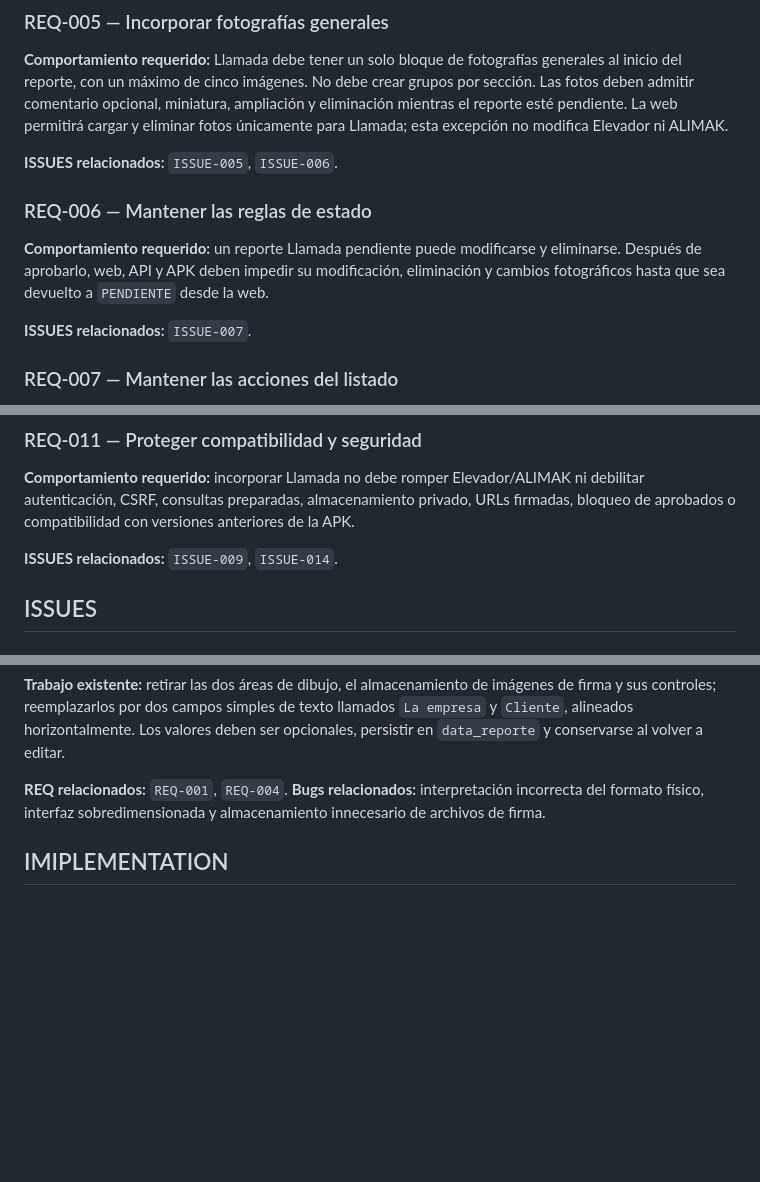
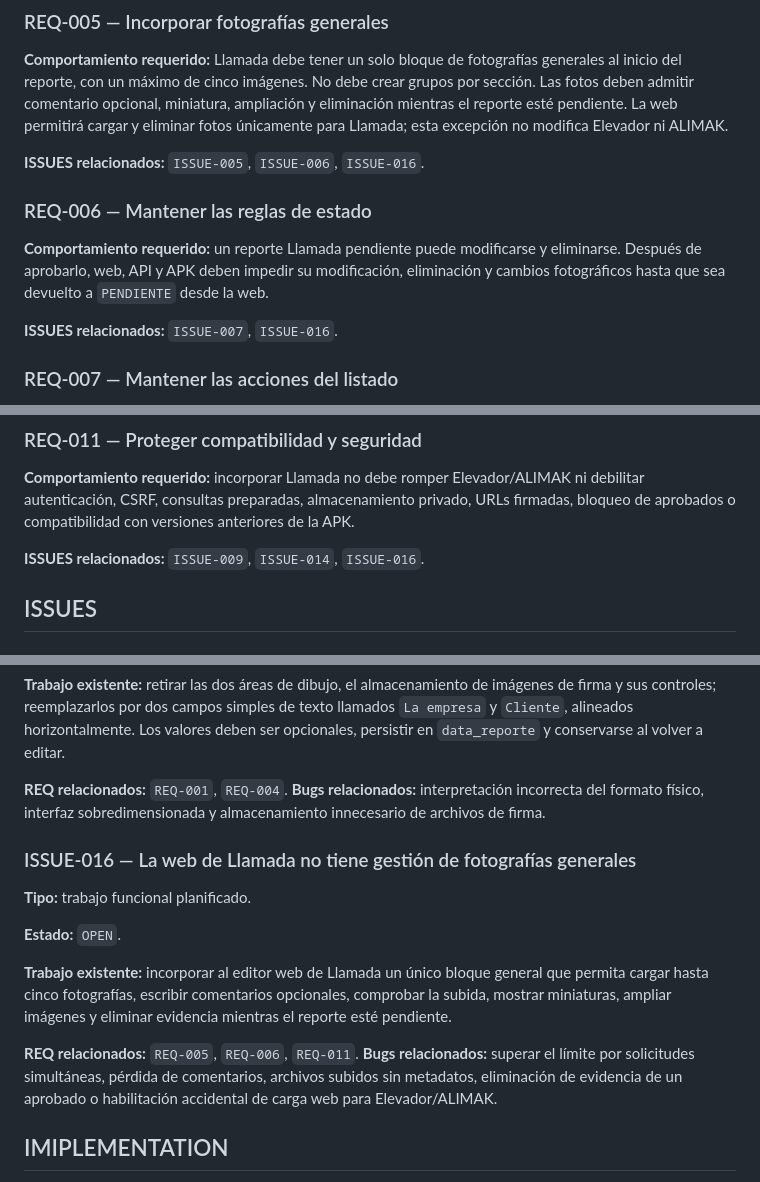
Before and after one commit to luisangelkala/reporte-mantenimiento-internepro, a Markdown page: CONTEXT_PROJECT.md, 3 parts joined by grey strips. GitHub-like rendering; blank space fills up the shorter version.

Commit message:
docs(PR-004): definir alcance fotografico web de Llamada

```diff
--- a/CONTEXT_PROJECT.md
+++ b/CONTEXT_PROJECT.md
@@ -156,13 +156,13 @@ Registro del PR:
 
 **Comportamiento requerido:** Llamada debe tener un solo bloque de fotografías generales al inicio del reporte, con un máximo de cinco imágenes. No debe crear grupos por sección. Las fotos deben admitir comentario opcional, miniatura, ampliación y eliminación mientras el reporte esté pendiente. La web permitirá cargar y eliminar fotos únicamente para Llamada; esta excepción no modifica Elevador ni ALIMAK.
 
-**ISSUES relacionados:** `ISSUE-005`, `ISSUE-006`.
+**ISSUES relacionados:** `ISSUE-005`, `ISSUE-006`, `ISSUE-016`.
 
 ### REQ-006 — Mantener las reglas de estado
 
 **Comportamiento requerido:** un reporte Llamada pendiente puede modificarse y eliminarse. Después de aprobarlo, web, API y APK deben impedir su modificación, eliminación y cambios fotográficos hasta que sea devuelto a `PENDIENTE` desde la web.
 
-**ISSUES relacionados:** `ISSUE-007`.
+**ISSUES relacionados:** `ISSUE-007`, `ISSUE-016`.
 
 ### REQ-007 — Mantener las acciones del listado
 
@@ -192,7 +192,7 @@ Registro del PR:
 
 **Comportamiento requerido:** incorporar Llamada no debe romper Elevador/ALIMAK ni debilitar autenticación, CSRF, consultas preparadas, almacenamiento privado, URLs firmadas, bloqueo de aprobados o compatibilidad con versiones anteriores de la APK.
 
-**ISSUES relacionados:** `ISSUE-009`, `ISSUE-014`.
+**ISSUES relacionados:** `ISSUE-009`, `ISSUE-014`, `ISSUE-016`.
 
 ## ISSUES
 
@@ -361,6 +361,17 @@ Registro del PR:
 **REQ relacionados:** `REQ-001`, `REQ-004`.
 **Bugs relacionados:** interpretación incorrecta del formato físico, interfaz sobredimensionada y almacenamiento innecesario de archivos de firma.
 
+### ISSUE-016 — La web de Llamada no tiene gestión de fotografías generales
+
+**Tipo:** trabajo funcional planificado.
+
+**Estado:** `OPEN`.
+
+**Trabajo existente:** incorporar al editor web de Llamada un único bloque general que permita cargar hasta cinco fotografías, escribir comentarios opcionales, comprobar la subida, mostrar miniaturas, ampliar imágenes y eliminar evidencia mientras el reporte esté pendiente.
+
+**REQ relacionados:** `REQ-005`, `REQ-006`, `REQ-011`.
+**Bugs relacionados:** superar el límite por solicitudes simultáneas, pérdida de comentarios, archivos subidos sin metadatos, eliminación de evidencia de un aprobado o habilitación accidental de carga web para Elevador/ALIMAK.
+
 ## IMIPLEMENTATION
 
 > El nombre de esta sección conserva la nomenclatura solicitada por QA. Cada PR es una fase técnica interna y no representa un Pull Request de GitHub.
```
Also changed, not shown: other parts of CONTEXT_PROJECT.md (+57 -1 lines).
